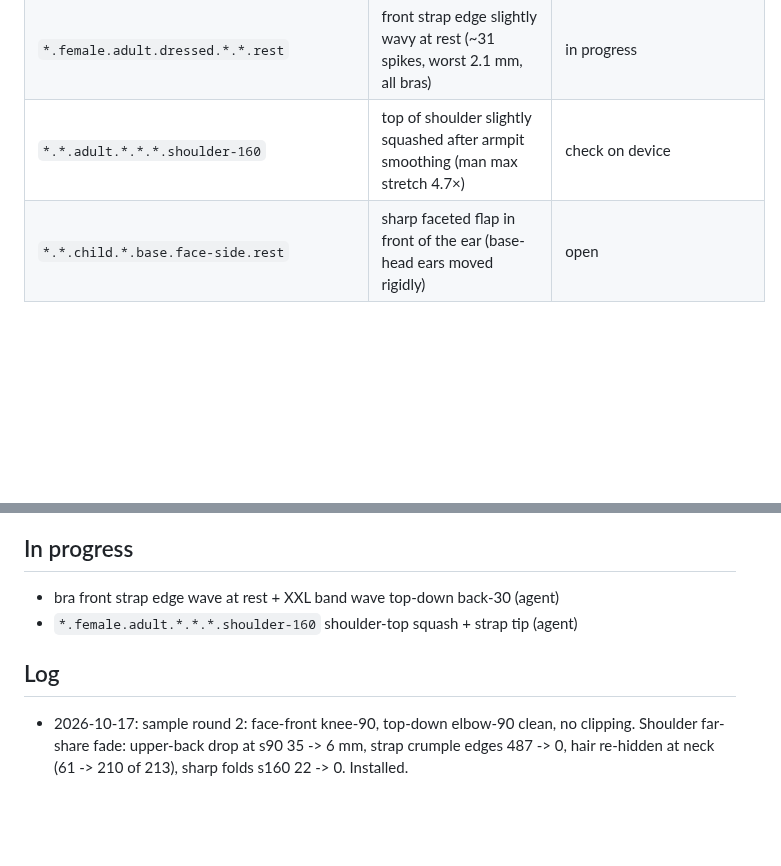
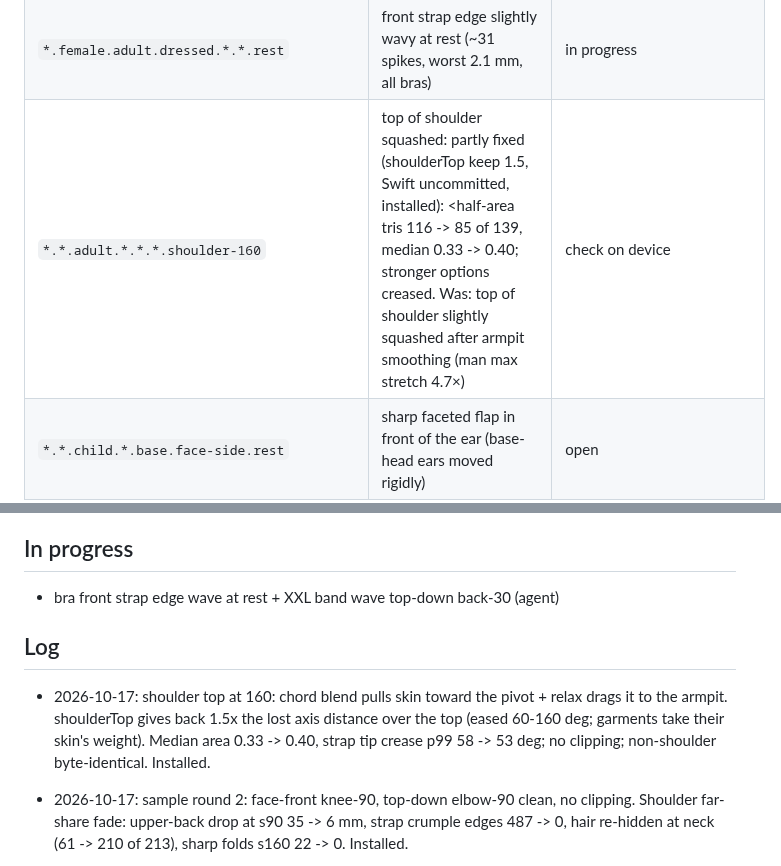
Before and after one commit to solomonxie/every-body, a Markdown page: testing/body-checkpoints.md, 2 parts joined by grey strips. GitHub-like rendering; blank space fills up the shorter version.

Commit message:
Checkpoints: shoulder top relief shipped

```diff
--- a/testing/body-checkpoints.md
+++ b/testing/body-checkpoints.md
@@ -58,7 +58,7 @@ Render: app renderer `scripts/render_body/render.sh` (needs Mac unlocked), else
 | `*.female.adult.*.*.*.shoulder-90\|160` | upper back/shoulder top slid down with the arm (smoothed arm share reached the spine): hair through neck side, strap crumple, back straps V | fixed: far-share fade in shoulderShares (Swift, uncommitted), installed; check s160 back 'shrug' + man/child shoulders |
 | `*.female.adult.dressed.XXL-*.top-down.back-30` | XXL bra band wave (agent stopped earlier; status unclear) | in progress |
 | `*.female.adult.dressed.*.*.rest` | front strap edge slightly wavy at rest (~31 spikes, worst 2.1 mm, all bras) | in progress |
-| `*.*.adult.*.*.*.shoulder-160` | top of shoulder slightly squashed after armpit smoothing (man max stretch 4.7×) | check on device |
+| `*.*.adult.*.*.*.shoulder-160` | top of shoulder squashed: partly fixed (shoulderTop keep 1.5, Swift uncommitted, installed): <half-area tris 116 -> 85 of 139, median 0.33 -> 0.40; stronger options creased. Was: top of shoulder slightly squashed after armpit smoothing (man max stretch 4.7×) | check on device |
 | `*.*.child.*.base.face-side.rest` | sharp faceted flap in front of the ear (base-head ears moved rigidly) | open |
 | `black.female\|*.male\|*.child.*.base.low-up.rest` | thin white eyeball sliver under the lower lid | woman: not eyeball, lid-rim strip catching back light; LIFT_LIDS 0.9 (15e87ee) pale px 5382 -> 3094 (black 2327 -> 1210). Male/child wait |
 | `black.female.adult.bare.base.face-side\|front-3q-*.rest` | small white wedge at the mouth corner (3/4), thin lower-lip edge in profile (coarse mesh) | fixed: specular mask skin-seam.png (4a9d805) + Figure.swift (uncommitted), installed; check on device for glancing sheen. Thin lower-lip edge: TUCK_LOWER removed (c247e31), lip fuller; installed |
@@ -95,9 +95,10 @@ Render: app renderer `scripts/render_body/render.sh` (needs Mac unlocked), else
 ## In progress
 
 - bra front strap edge wave at rest + XXL band wave top-down back-30 (agent)
-- `*.female.adult.*.*.*.shoulder-160` shoulder-top squash + strap tip (agent)
 
 ## Log
+
+- 2026-10-17: shoulder top at 160: chord blend pulls skin toward the pivot + relax drags it to the armpit. shoulderTop gives back 1.5x the lost axis distance over the top (eased 60-160 deg; garments take their skin's weight). Median area 0.33 -> 0.40, strap tip crease p99 58 -> 53 deg; no clipping; non-shoulder byte-identical. Installed.
 
 - 2026-10-17: sample round 2: face-front knee-90, top-down elbow-90 clean, no clipping. Shoulder far-share fade: upper-back drop at s90 35 -> 6 mm, strap crumple edges 487 -> 0, hair re-hidden at neck (61 -> 210 of 213), sharp folds s160 22 -> 0. Installed.
 
```
